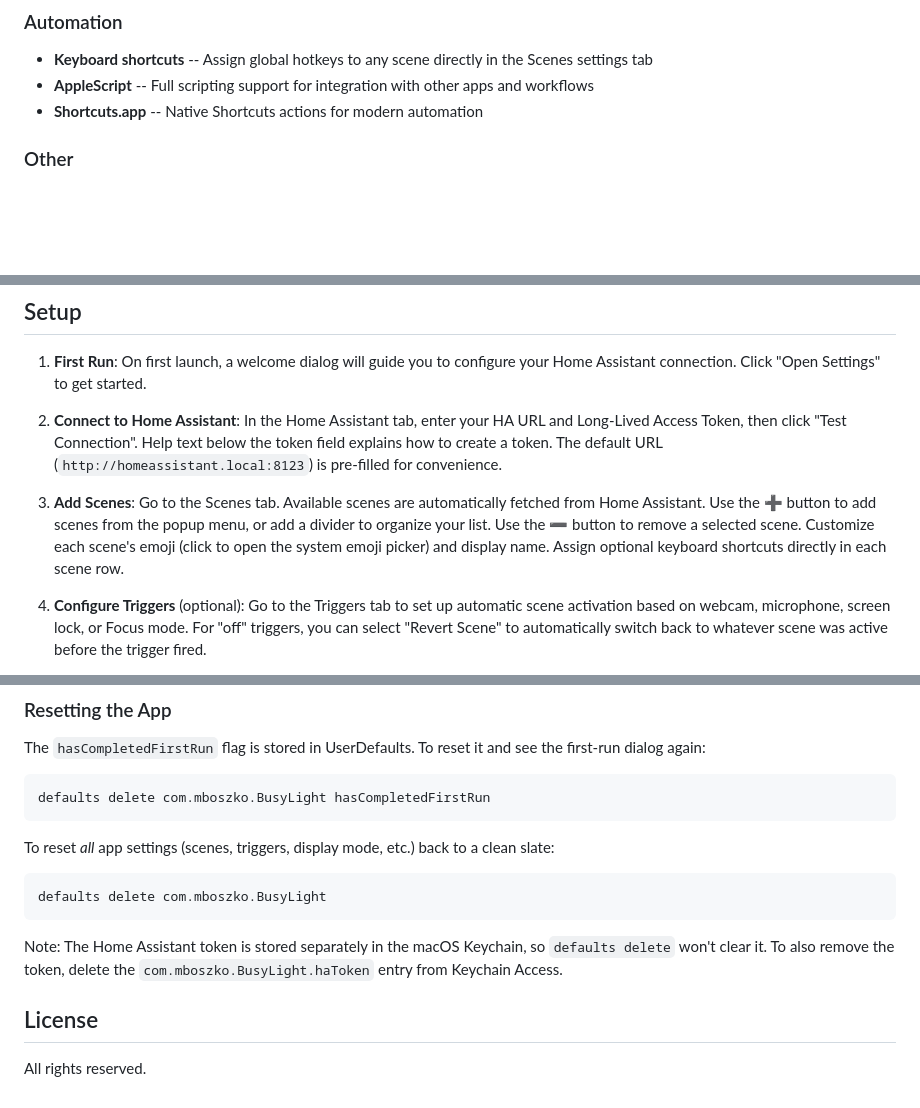
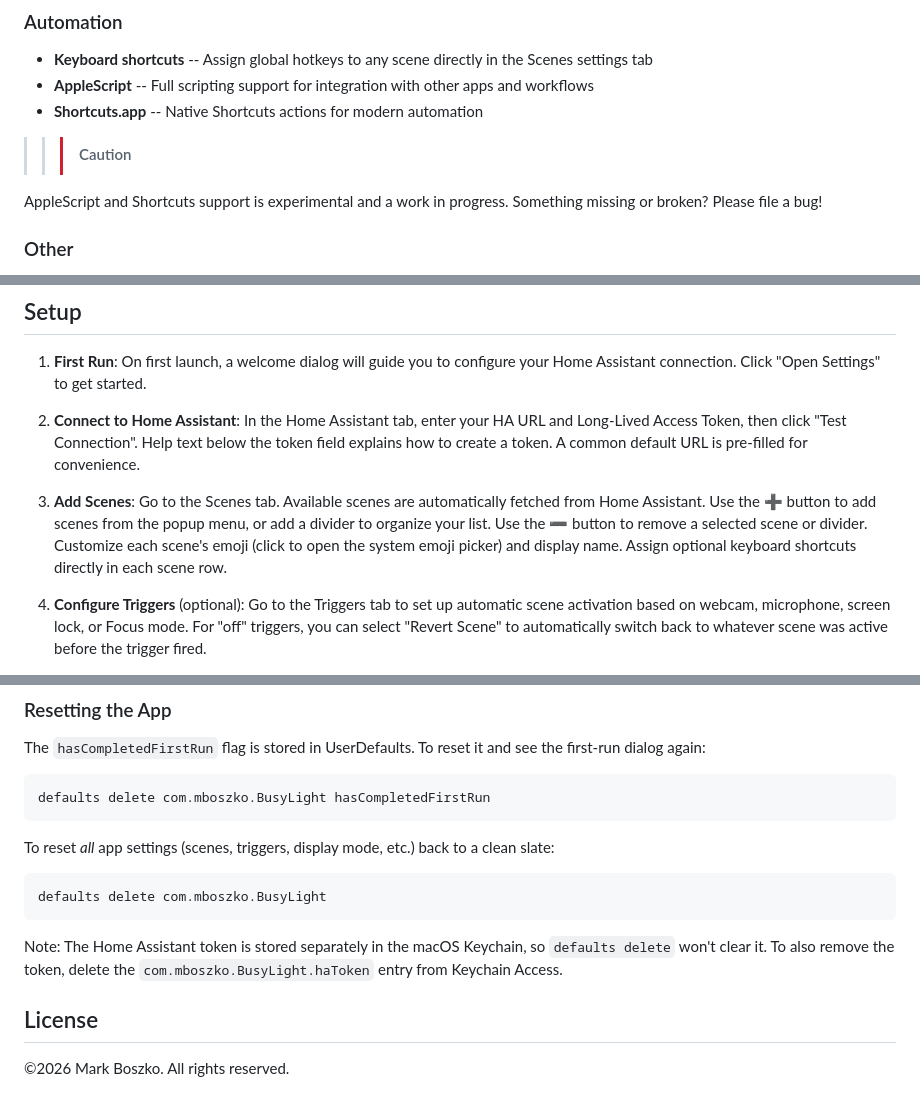
Before and after one commit to swizzlevixen/busylight, a Markdown page: README.md, 3 parts joined by grey strips. Rendered like a GitHub page; blank space fills up the shorter version.

````diff
--- a/README.md
+++ b/README.md
@@ -32,6 +41,10 @@ A macOS menu bar application that connects to [Home Assistant](https://www.home-
 - **Keyboard shortcuts** -- Assign global hotkeys to any scene directly in the Scenes settings tab
 - **AppleScript** -- Full scripting support for integration with other apps and workflows
 - **Shortcuts.app** -- Native Shortcuts actions for modern automation
+
+>>> [!caution]
+AppleScript and Shortcuts support is experimental and a work in progress. Something missing or broken? Please file a bug!
+>>>
 
 ### Other
 
@@ -78,9 +91,9 @@ A macOS menu bar application that connects to [Home Assistant](https://www.home-
 
 1. **First Run**: On first launch, a welcome dialog will guide you to configure your Home Assistant connection. Click "Open Settings" to get started.
 
-2. **Connect to Home Assistant**: In the Home Assistant tab, enter your HA URL and Long-Lived Access Token, then click "Test Connection". Help text below the token field explains how to create a token. The default URL (`http://homeassistant.local:8123`) is pre-filled for convenience.
+2. **Connect to Home Assistant**: In the Home Assistant tab, enter your HA URL and Long-Lived Access Token, then click "Test Connection". Help text below the token field explains how to create a token. A common default URL is pre-filled for convenience.
 
-3. **Add Scenes**: Go to the Scenes tab. Available scenes are automatically fetched from Home Assistant. Use the **➕** button to add scenes from the popup menu, or add a divider to organize your list. Use the **➖** button to remove a selected scene. Customize each scene's emoji (click to open the system emoji picker) and display name. Assign optional keyboard shortcuts directly in each scene row.
+3. **Add Scenes**: Go to the Scenes tab. Available scenes are automatically fetched from Home Assistant. Use the **➕** button to add scenes from the popup menu, or add a divider to organize your list. Use the **➖** button to remove a selected scene or divider. Customize each scene's emoji (click to open the system emoji picker) and display name. Assign optional keyboard shortcuts directly in each scene row.
 
 4. **Configure Triggers** (optional): Go to the Triggers tab to set up automatic scene activation based on webcam, microphone, screen lock, or Focus mode. For "off" triggers, you can select "Revert Scene" to automatically switch back to whatever scene was active before the trigger fired.
 
@@ -145,7 +175,7 @@ The `hasCompletedFirstRun` flag is stored in UserDefaults. To reset it and see t
 defaults delete com.mboszko.BusyLight hasCompletedFirstRun
 ```
 
-To reset *all* app settings (scenes, triggers, display mode, etc.) back to a clean slate:
+To reset _all_ app settings (scenes, triggers, display mode, etc.) back to a clean slate:
 
 ```bash
 defaults delete com.mboszko.BusyLight
@@ -155,4 +185,4 @@ Note: The Home Assistant token is stored separately in the macOS Keychain, so `d
 
 ## License
 
-All rights reserved.
+©2026 Mark Boszko. All rights reserved.
````
Also changed, not shown: other parts of README.md (+31 -5 lines).
